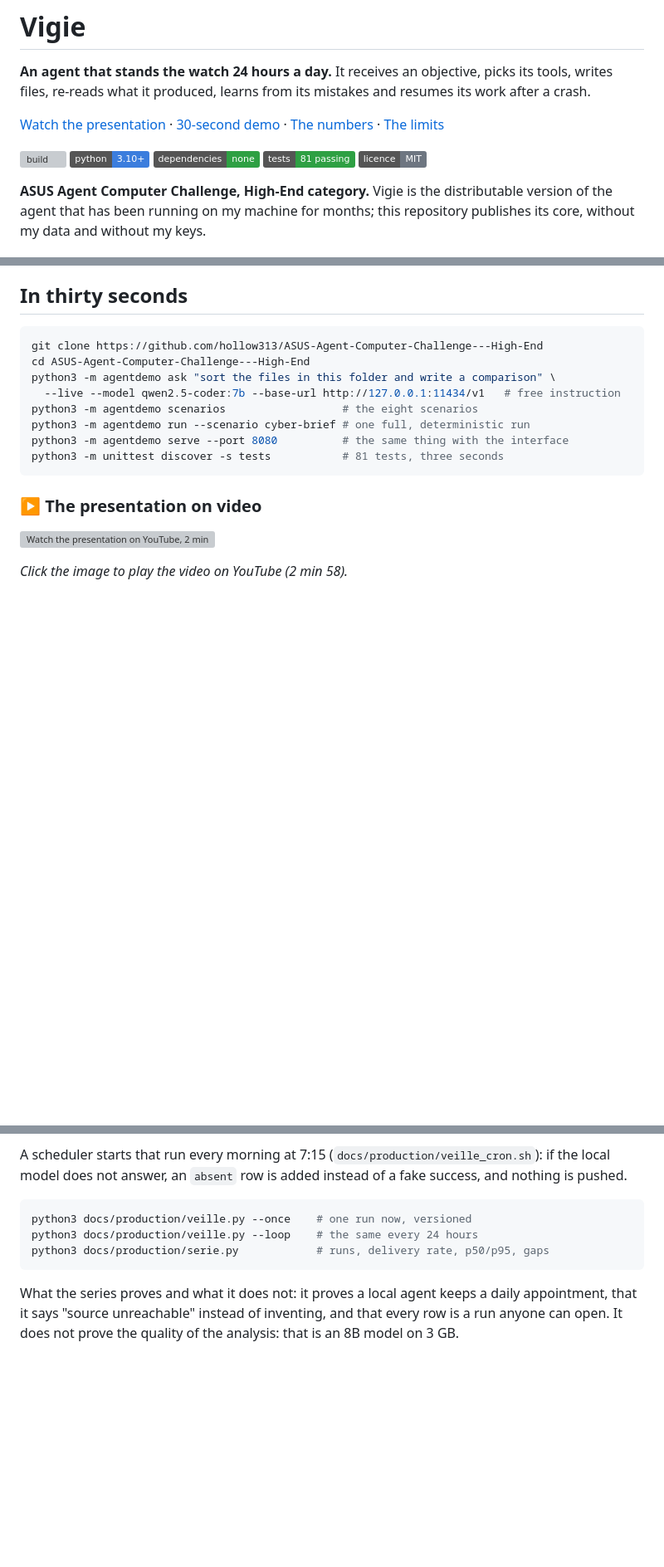
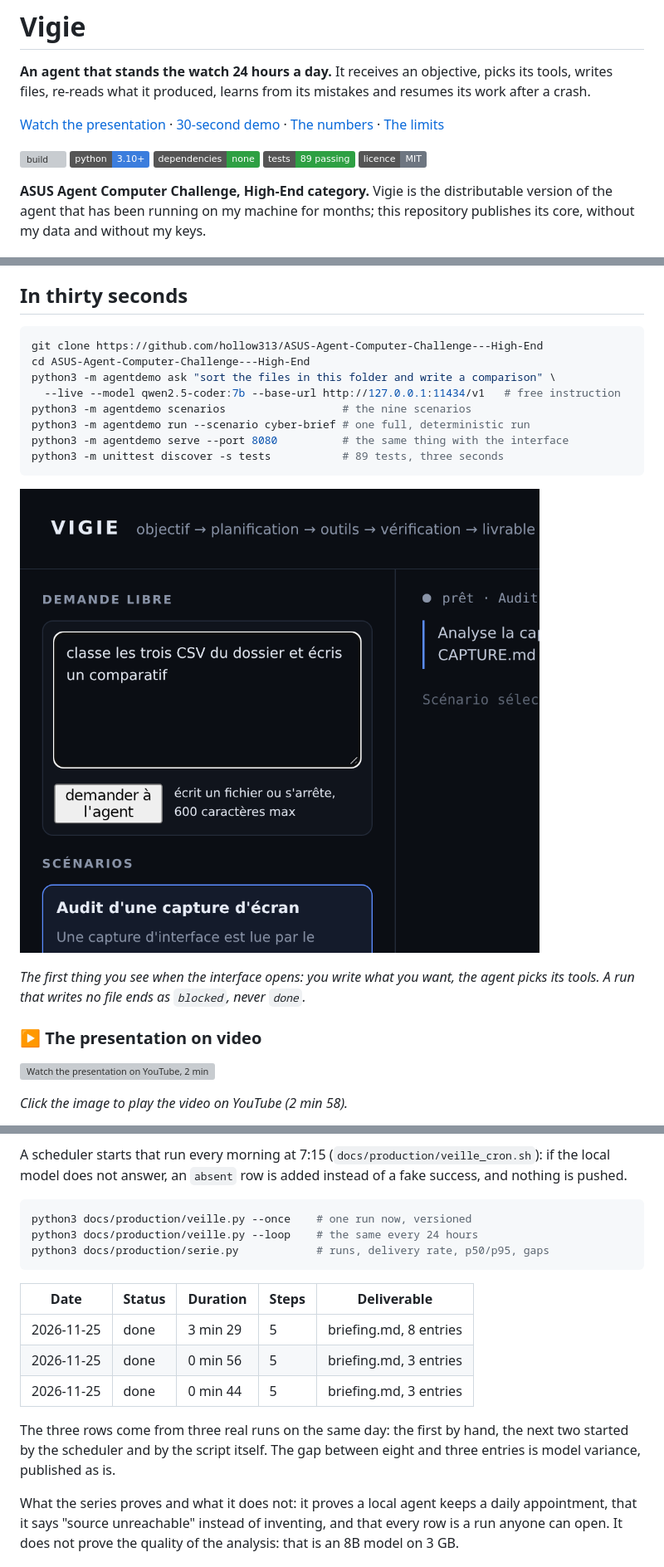
Before and after one commit to hollow313/ASUS-Agent-Computer-Challenge---High-End, a Markdown page: README.en.md, 3 parts joined by grey strips. Shown at 83% size. Drawn GitHub-style; pictures changed too: docs/screenshot-ask.png (added); badges without logos; blank space fills up the shorter version; grey boxes are pictures that could not be loaded.

````diff
--- a/README.en.md
+++ b/README.en.md
@@ -10,7 +10,7 @@ files, re-reads what it produced, learns from its mistakes and resumes its work
 ![build](https://github.com/hollow313/ASUS-Agent-Computer-Challenge---High-End/actions/workflows/docker-build.yml/badge.svg)
 ![python](https://img.shields.io/badge/python-3.10%2B-3b7ddd)
 ![dependencies](https://img.shields.io/badge/dependencies-none-2ea043)
-![tests](https://img.shields.io/badge/tests-81%20passing-2ea043)
+![tests](https://img.shields.io/badge/tests-89%20passing-2ea043)
 ![licence](https://img.shields.io/badge/licence-MIT-6e7681)
 
 **ASUS Agent Computer Challenge, High-End category.** Vigie is the distributable version of the agent that has been running on my machine for months; this repository publishes its core, without my data and without my keys.
@@ -37,11 +37,16 @@ git clone https://github.com/hollow313/ASUS-Agent-Computer-Challenge---High-End
 cd ASUS-Agent-Computer-Challenge---High-End
 python3 -m agentdemo ask "sort the files in this folder and write a comparison" \
   --live --model qwen2.5-coder:7b --base-url http://127.0.0.1:11434/v1   # free instruction
-python3 -m agentdemo scenarios                  # the eight scenarios
+python3 -m agentdemo scenarios                  # the nine scenarios
 python3 -m agentdemo run --scenario cyber-brief # one full, deterministic run
 python3 -m agentdemo serve --port 8080          # the same thing with the interface
-python3 -m unittest discover -s tests           # 81 tests, three seconds
+python3 -m unittest discover -s tests           # 89 tests, three seconds
 ```
+
+![Free instruction in the interface](docs/screenshot-ask.png)
+
+*The first thing you see when the interface opens: you write what you want, the agent picks its tools.
+A run that writes no file ends as `blocked`, never `done`.*
 
 ### ▶ The presentation on video
 
@@ -288,6 +293,16 @@ python3 docs/production/veille.py --loop    # the same every 24 hours
 python3 docs/production/serie.py            # runs, delivery rate, p50/p95, gaps
 ```
 
+| Date | Status | Duration | Steps | Deliverable |
+| --- | --- | --- | --- | --- |
+| 2026-11-25 | done | 3 min 29 | 5 | briefing.md, 8 entries |
+| 2026-11-25 | done | 0 min 56 | 5 | briefing.md, 3 entries |
+| 2026-11-25 | done | 0 min 44 | 5 | briefing.md, 3 entries |
+
+The three rows come from three real runs on the same day: the first by hand, the next two started by the
+scheduler and by the script itself. The gap between eight and three entries is model variance, published
+as is.
+
 What the series proves and what it does not: it proves a local agent keeps a daily appointment, that it
 says "source unreachable" instead of inventing, and that every row is a run anyone can open. It does not
 prove the quality of the analysis: that is an 8B model on 3 GB.
````
Also changed, not shown: other parts of README.en.md (+6 -1 lines), README.md (+22 -2 lines).
